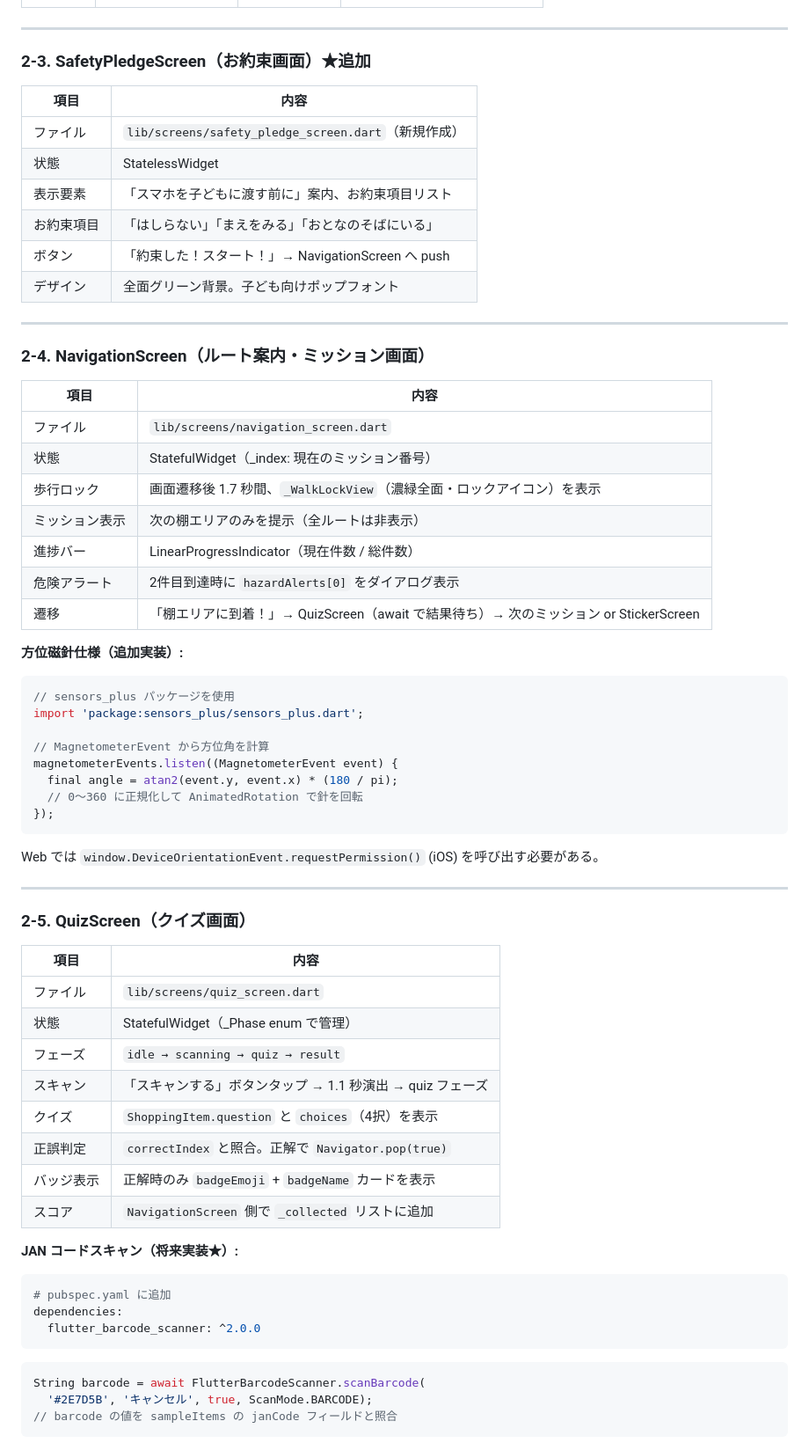
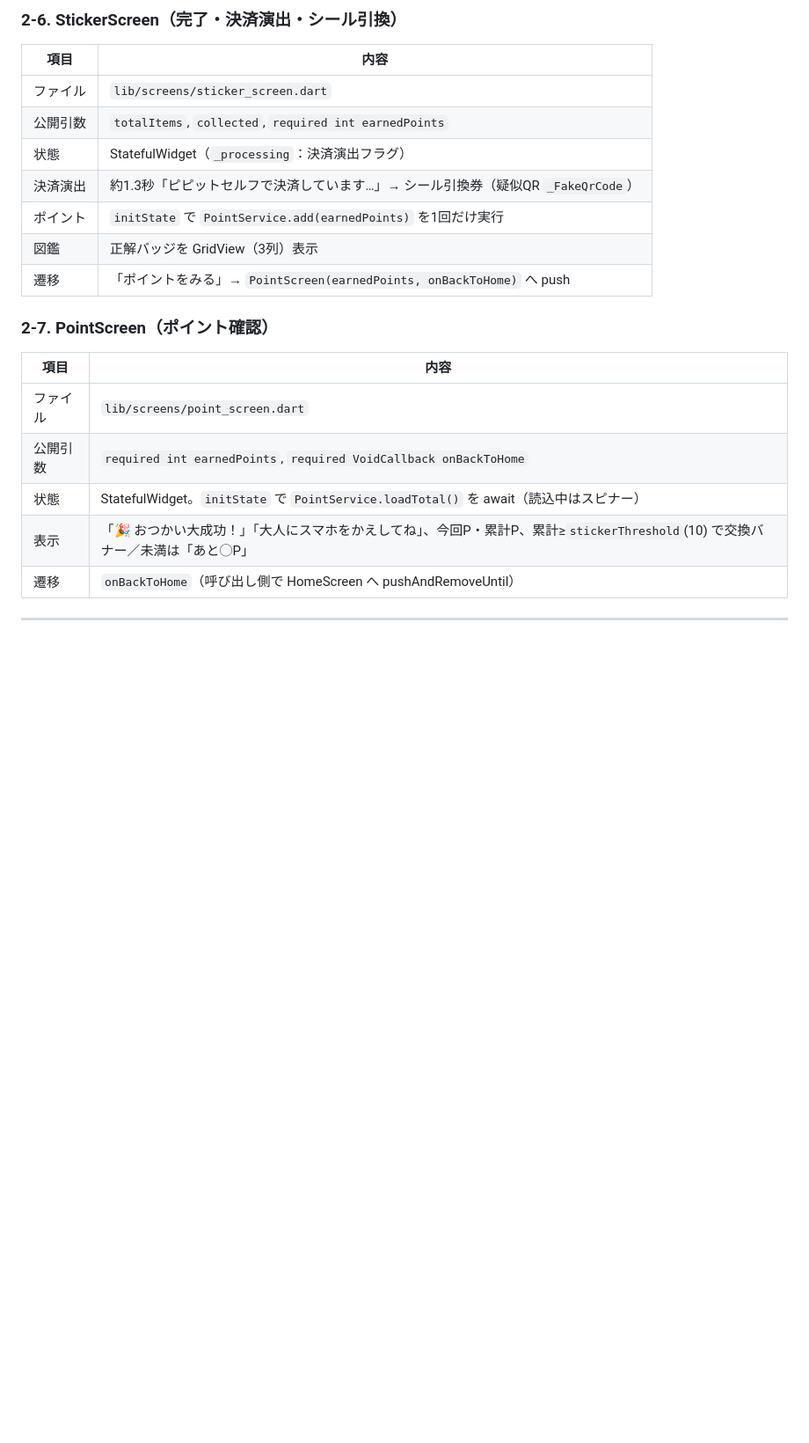
Before and after one commit to hiroyuki-rdx/hatonavi, a Markdown page: docs/仕様書.md, the part around one of its changes. Shown at 88% size. Rendered like a GitHub page; blank space fills up the shorter version.

````diff
--- a/docs/仕様書.md
+++ b/docs/仕様書.md
@@ -62,72 +103,22 @@ StickerScreen（シール引換券）
+### 2-6. StickerScreen（完了・決済演出・シール引換）
+| 項目 | 内容 |
+|------|------|
+| ファイル | `lib/screens/sticker_screen.dart` |
+| 公開引数 | `totalItems`, `collected`, `required int earnedPoints` |
+| 状態 | StatefulWidget（`_processing`：決済演出フラグ） |
+| 決済演出 | 約1.3秒「ピピットセルフで決済しています…」→ シール引換券（疑似QR `_FakeQrCode`） |
+| ポイント | `initState` で `PointService.add(earnedPoints)` を1回だけ実行 |
+| 図鑑 | 正解バッジを GridView（3列）表示 |
+| 遷移 | 「ポイントをみる」→ `PointScreen(earnedPoints, onBackToHome)` へ push |
+
+### 2-7. PointScreen（ポイント確認）
+| 項目 | 内容 |
+|------|------|
+| ファイル | `lib/screens/point_screen.dart` |
+| 公開引数 | `required int earnedPoints`, `required VoidCallback onBackToHome` |
+| 状態 | StatefulWidget。`initState` で `PointService.loadTotal()` を await（読込中はスピナー） |
+| 表示 | 「🎉 おつかい大成功！」「大人にスマホをかえしてね」、今回P・累計P、累計≥`stickerThreshold`(10) で交換バナー／未満は「あと◯P」 |
+| 遷移 | `onBackToHome`（呼び出し側で HomeScreen へ pushAndRemoveUntil） |
 
 ---
 
-### 2-3. SafetyPledgeScreen（お約束画面）★追加
-
-| 項目 | 内容 |
-|------|------|
-| ファイル | `lib/screens/safety_pledge_screen.dart`（新規作成） |
-| 状態 | StatelessWidget |
-| 表示要素 | 「スマホを子どもに渡す前に」案内、お約束項目リスト |
-| お約束項目 | 「はしらない」「まえをみる」「おとなのそばにいる」 |
-| ボタン | 「約束した！スタート！」→ NavigationScreen へ push |
-| デザイン | 全面グリーン背景。子ども向けポップフォント |
-
----
-
-### 2-4. NavigationScreen（ルート案内・ミッション画面）
-
-| 項目 | 内容 |
-|------|------|
-| ファイル | `lib/screens/navigation_screen.dart` |
-| 状態 | StatefulWidget（_index: 現在のミッション番号） |
-| 歩行ロック | 画面遷移後 1.7 秒間、`_WalkLockView`（濃緑全面・ロックアイコン）を表示 |
-| ミッション表示 | 次の棚エリアのみを提示（全ルートは非表示） |
-| 進捗バー | LinearProgressIndicator（現在件数 / 総件数） |
-| 危険アラート | 2件目到達時に `hazardAlerts[0]` をダイアログ表示 |
-| 遷移 | 「棚エリアに到着！」→ QuizScreen（await で結果待ち）→ 次のミッション or StickerScreen |
-
-**方位磁針仕様（追加実装）:**
-
-```dart
-// sensors_plus パッケージを使用
-import 'package:sensors_plus/sensors_plus.dart';
-
-// MagnetometerEvent から方位角を計算
-magnetometerEvents.listen((MagnetometerEvent event) {
-  final angle = atan2(event.y, event.x) * (180 / pi);
-  // 0〜360 に正規化して AnimatedRotation で針を回転
-});
-```
-
-Web では `window.DeviceOrientationEvent.requestPermission()` (iOS) を呼び出す必要がある。
-
----
-
-### 2-5. QuizScreen（クイズ画面）
-
-| 項目 | 内容 |
-|------|------|
-| ファイル | `lib/screens/quiz_screen.dart` |
-| 状態 | StatefulWidget（_Phase enum で管理） |
-| フェーズ | `idle → scanning → quiz → result` |
-| スキャン | 「スキャンする」ボタンタップ → 1.1 秒演出 → quiz フェーズ |
-| クイズ | `ShoppingItem.question` と `choices`（4択）を表示 |
-| 正誤判定 | `correctIndex` と照合。正解で `Navigator.pop(true)` |
-| バッジ表示 | 正解時のみ `badgeEmoji` + `badgeName` カードを表示 |
-| スコア | `NavigationScreen` 側で `_collected` リストに追加 |
-
-**JAN コードスキャン（将来実装★）:**
-
-```yaml
-# pubspec.yaml に追加
-dependencies:
-  flutter_barcode_scanner: ^2.0.0
-```
-
-```dart
-String barcode = await FlutterBarcodeScanner.scanBarcode(
-  '#2E7D5B', 'キャンセル', true, ScanMode.BARCODE);
-// barcode の値を sampleItems の janCode フィールドと照合
-```
-
````
Also changed, not shown: other parts of docs/仕様書.md (+115 -191 lines).
